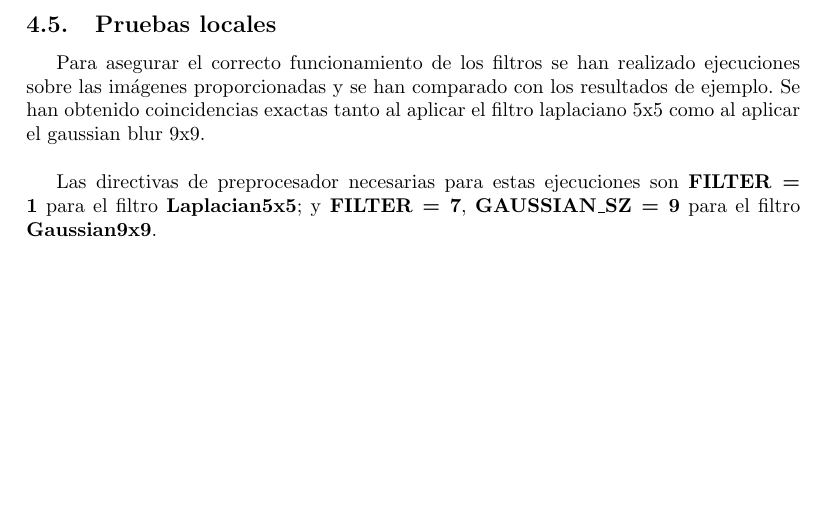
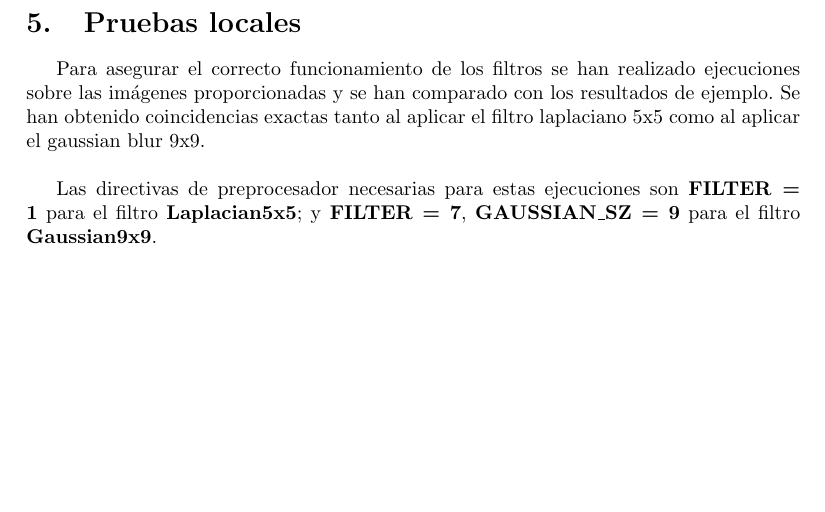
Before and after one commit to GoLoT/PGATR4, a LaTeX document (Memoria/memoriaPGATR.tex): part of page 6 of 6, cut so that both start at the same text. Compiled offline with pdfLaTeX.

Commit message:
Corrección de memoria

```diff
--- a/Memoria/memoriaPGATR.tex
+++ b/Memoria/memoriaPGATR.tex
@@ -95,7 +95,7 @@ En este caso sí se han observado diferencias de rendimiento, aunque estas sólo
 
 La causa más probable es que, al no estar optimizados los accesos a memoria, el aumento del número de operaciones realizadas y de la distancia en memoria de los distintos accesos está provocando fallos de caché, haciendo que los accesos a memoria global sean mucho más costosos que los accesos a memoria compartida.
 
-\subsection{Pruebas locales}
+\section{Pruebas locales}
 Para asegurar el correcto funcionamiento de los filtros se han realizado ejecuciones sobre las imágenes proporcionadas y se han comparado con los resultados de ejemplo. Se han obtenido coincidencias exactas tanto al aplicar el filtro laplaciano 5x5 como al aplicar el gaussian blur 9x9.\\
 
 Las directivas de preprocesador necesarias para estas ejecuciones son \textbf{FILTER = 1} para el filtro \textbf{Laplacian5x5}; y \textbf{FILTER = 7}, \textbf{GAUSSIAN\_SZ = 9} para el filtro \textbf{Gaussian9x9}.
```
Also changed, not shown: Memoria/memoriaPGATR.pdf, 1 other file.
